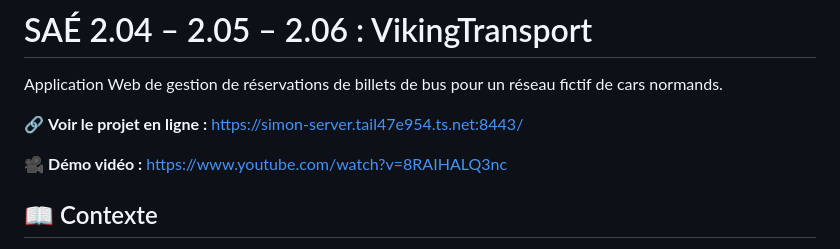
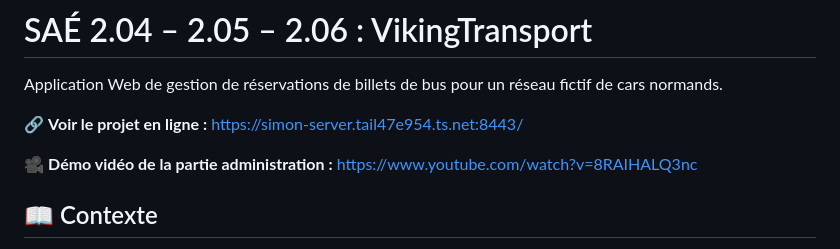
Before and after one commit to SimCLEMENT/ViKingTransport, a Markdown page: README.md, the part around the change. Rendered like a GitHub page.

Commit message:
Clarify demo video description in README
Updated the demo video description to specify the administration part.

```diff
--- a/README.md
+++ b/README.md
@@ -4,7 +4,7 @@ Application Web de gestion de réservations de billets de bus pour un réseau fi
 
 🔗 **Voir le projet en ligne :** https://simon-server.tail47e954.ts.net:8443/
 
-🎥 **Démo vidéo :** https://www.youtube.com/watch?v=8RAIHALQ3nc
+🎥 **Démo vidéo de la partie administration :** https://www.youtube.com/watch?v=8RAIHALQ3nc
 
 ## 📖 Contexte
 
```
